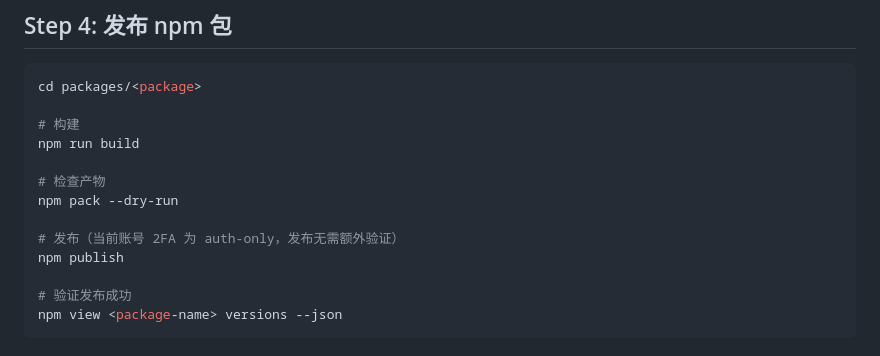
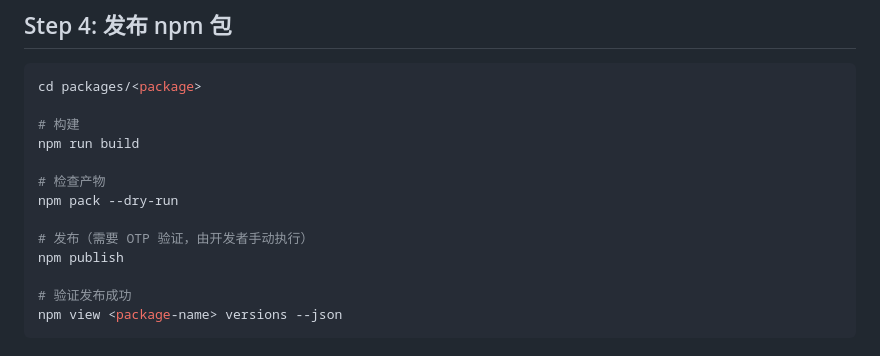
Before and after one commit to chesterli710/littlepartytime-sdk, a Markdown page: CLAUDE.md, the part around the change. Rendered like a GitHub page.

Commit message:
docs: correct npm publish note — OTP is required
Co-Authored-By: Claude Opus 4.6 <noreply@anthropic.com>

```diff
--- a/CLAUDE.md
+++ b/CLAUDE.md
@@ -108,7 +108,7 @@ npm run build
 # 检查产物
 npm pack --dry-run
 
-# 发布（当前账号 2FA 为 auth-only，发布无需额外验证）
+# 发布（需要 OTP 验证，由开发者手动执行）
 npm publish
 
 # 验证发布成功
```
